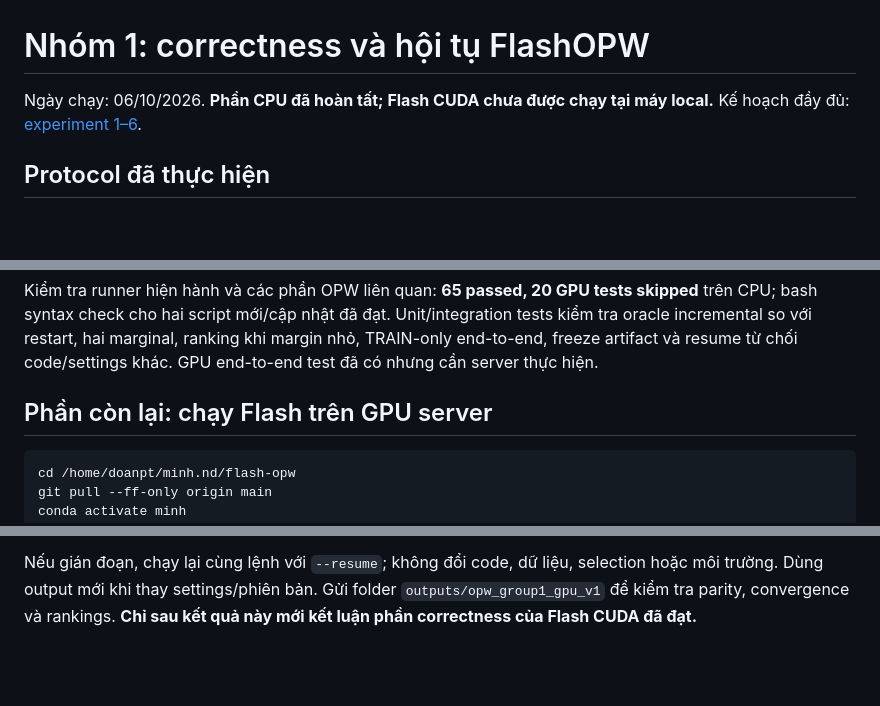
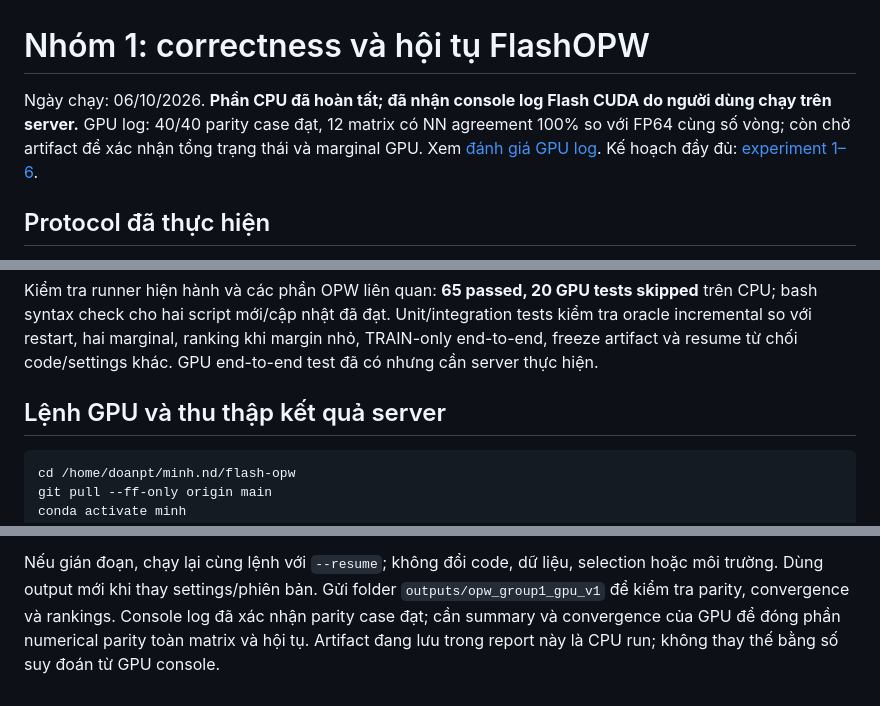
Before and after one commit to minhE10/flash-opw, a Markdown page: reports/opw_group1_20261006/review.md, 3 parts joined by grey strips. GitHub-like rendering; blank space fills up the shorter version.

Commit message:
Record GPU group-one parity observations and pending convergence audit

````diff
--- a/reports/opw_group1_20261006/review.md
+++ b/reports/opw_group1_20261006/review.md
@@ -1,6 +1,9 @@
 # Nhóm 1: correctness và hội tụ FlashOPW
 
-Ngày chạy: 06/10/2026. **Phần CPU đã hoàn tất; Flash CUDA chưa được chạy tại máy local.**
+Ngày chạy: 06/10/2026. **Phần CPU đã hoàn tất; đã nhận console log Flash CUDA
+do người dùng chạy trên server.** GPU log: 40/40 parity case đạt, 12 matrix có
+NN agreement 100% so với FP64 cùng số vòng; còn chờ artifact để xác nhận
+tổng trạng thái và marginal GPU. Xem [đánh giá GPU log](gpu_log_review.md).
 Kế hoạch đầy đủ: [experiment 1–6](../../docs/opw_experiment_plan.md).
 
 ## Protocol đã thực hiện
@@ -93,7 +96,7 @@ Unit/integration tests kiểm tra oracle incremental so với restart, hai margi
 ranking khi margin nhỏ, TRAIN-only end-to-end, freeze artifact và resume từ chối
 code/settings khác. GPU end-to-end test đã có nhưng cần server thực hiện.
 
-## Phần còn lại: chạy Flash trên GPU server
+## Lệnh GPU và thu thập kết quả server
 
 ```bash
 cd /home/doanpt/minh.nd/flash-opw
@@ -115,4 +118,6 @@ CPU thread. Nếu allocation hiện hành khác GPU1, giữ allocation đã đư
 Nếu gián đoạn, chạy lại cùng lệnh với `--resume`; không đổi code, dữ liệu,
 selection hoặc môi trường. Dùng output mới khi thay settings/phiên bản. Gửi
 folder `outputs/opw_group1_gpu_v1` để kiểm tra parity, convergence và rankings.
-**Chỉ sau kết quả này mới kết luận phần correctness của Flash CUDA đã đạt.**
+Console log đã xác nhận parity case đạt; cần summary và convergence của GPU
+để đóng phần numerical parity toàn matrix và hội tụ. Artifact đang lưu trong
+report này là CPU run; không thay thế bằng số suy đoán từ GPU console.
````
Also changed, not shown: docs/opw_experiment_plan.md (+3 -1 lines), reports/opw_group1_20261006/gpu_log_review.md (added, +64 -0 lines).
